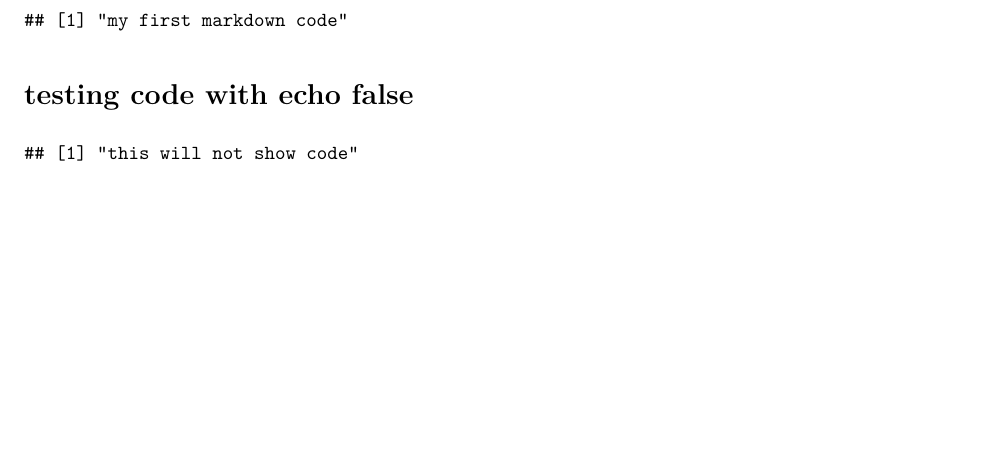
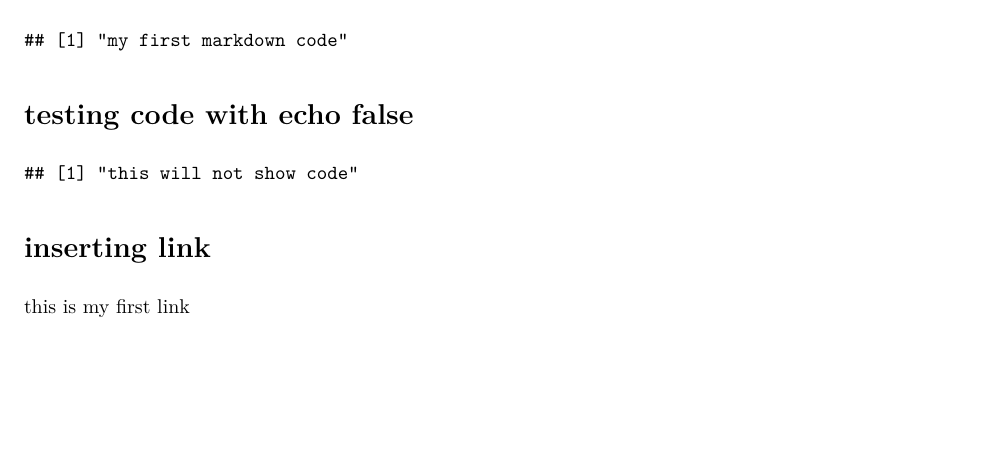
Before and after one commit to sanudelhi1199/Project_1_Rstudio, an R Markdown document (myfirstmarkdown.Rmd): part of page 2 of 2, cut so that both start at the same text. The pictures show the output file myfirstmarkdown.pdf that the author committed with the source.

Commit message:
inserting link in the r markdown

````diff
--- a/myfirstmarkdown.Rmd
+++ b/myfirstmarkdown.Rmd
@@ -42,3 +42,7 @@ print("my first markdown code")
 ```{r code2,echo=FALSE}
 print("this will not show code")
 ```
+
+# inserting link
+
+[this is my first link](http://google.com)
````
Also changed, not shown: myfirstmarkdown.pdf.
